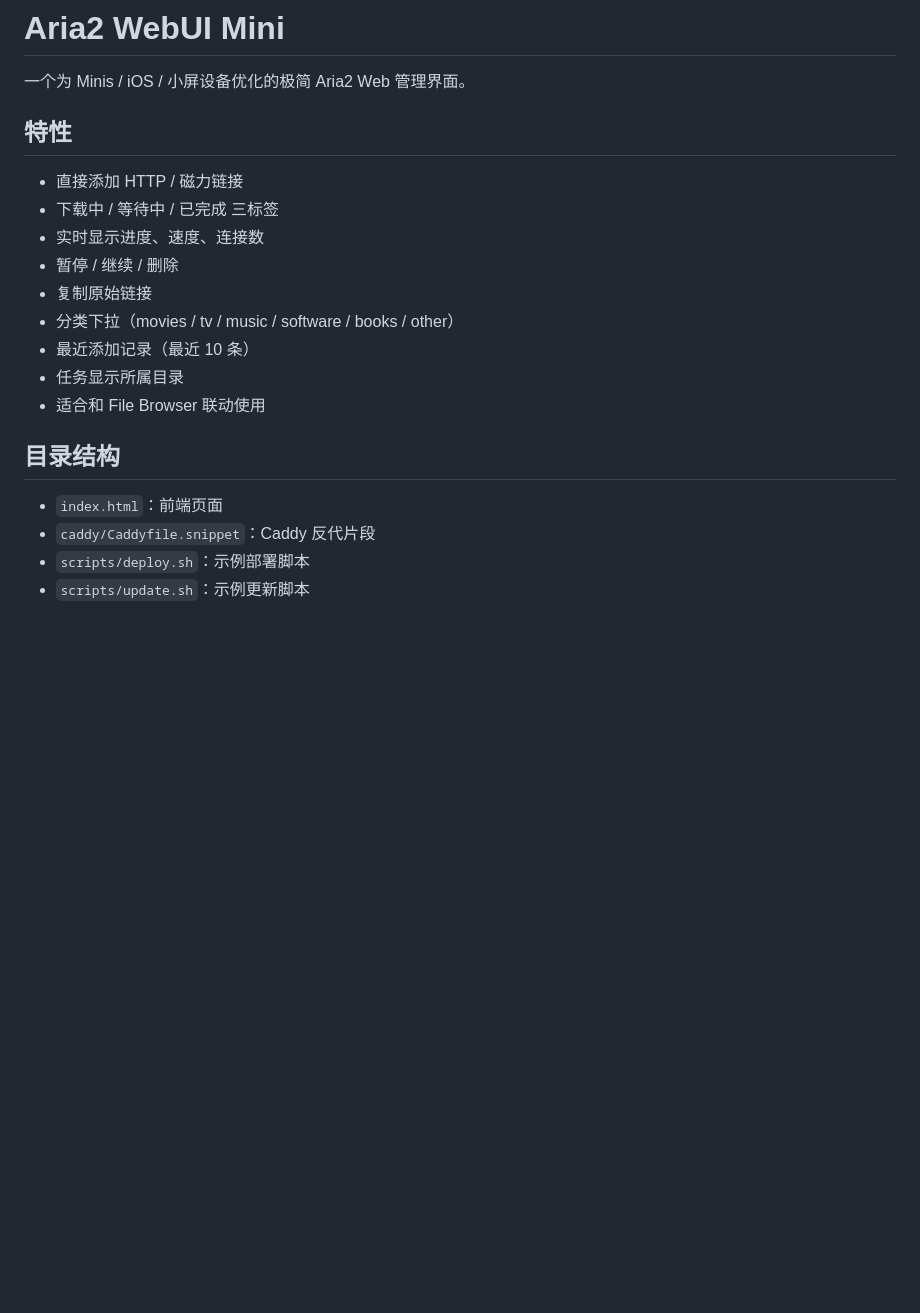
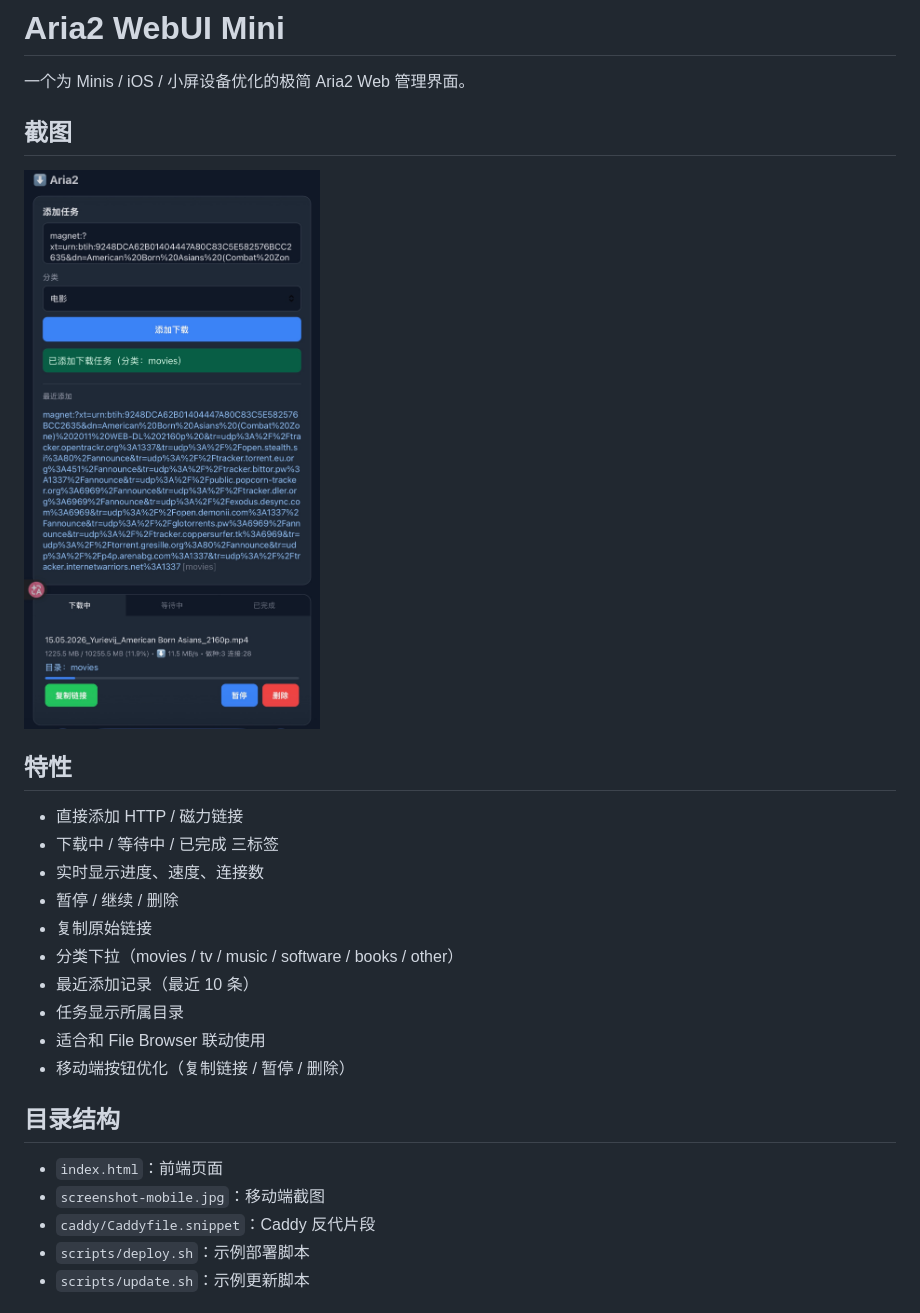
Before and after one commit to Augus2008/aria2-webui-mini, a Markdown page: README.md, the part around the change. GitHub-like rendering; pictures changed too: screenshot-mobile.jpg (added); blank space fills up the shorter version.

Commit message:
docs: add mobile screenshot and update README

```diff
--- a/README.md
+++ b/README.md
@@ -1,6 +1,10 @@
 # Aria2 WebUI Mini
 
 一个为 Minis / iOS / 小屏设备优化的极简 Aria2 Web 管理界面。
+
+## 截图
+
+![mobile screenshot](./screenshot-mobile.jpg)
 
 ## 特性
 
@@ -13,10 +17,12 @@
 - 最近添加记录（最近 10 条）
 - 任务显示所属目录
 - 适合和 File Browser 联动使用
+- 移动端按钮优化（复制链接 / 暂停 / 删除）
 
 ## 目录结构
 
 - `index.html`：前端页面
+- `screenshot-mobile.jpg`：移动端截图
 - `caddy/Caddyfile.snippet`：Caddy 反代片段
 - `scripts/deploy.sh`：示例部署脚本
 - `scripts/update.sh`：示例更新脚本
```
